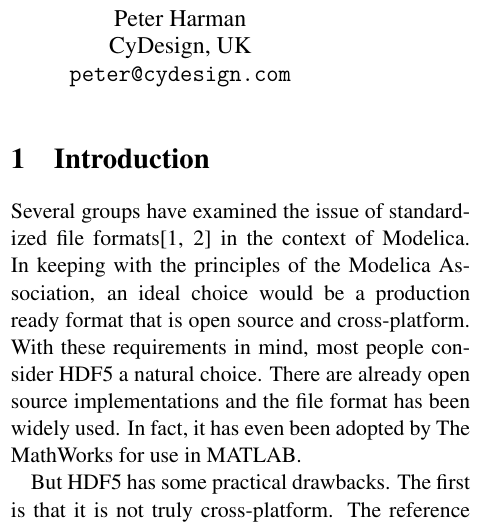
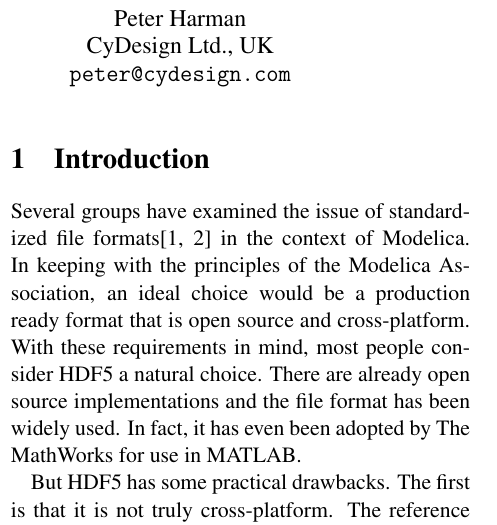
Before and after one commit to mtiller/recon, a LaTeX document (docs/modelica2014/recon.tex): part of one column of page 1 of 13, cut so that both start at the same text. Compiled offline with pdfLaTeX.

Commit message:
Changed Pete's affiliation for final submission

```diff
--- a/docs/modelica2014/recon.tex
+++ b/docs/modelica2014/recon.tex
@@ -61,7 +61,7 @@
        {\nolinkurl{michael.tiller@xogeny.com}}
   \and Peter Harman\\
   \href{http://www.cydesign.com}
-       {CyDesign}, UK\\
+       {CyDesign Ltd.}, UK\\
   \href{mailto:peter@cydesign.com}{\nolinkurl{peter@cydesign.com}}}
 \date{} % <--- leave date empty
 \maketitle\thispagestyle{empty} %% <-- you need this for the first page
```
